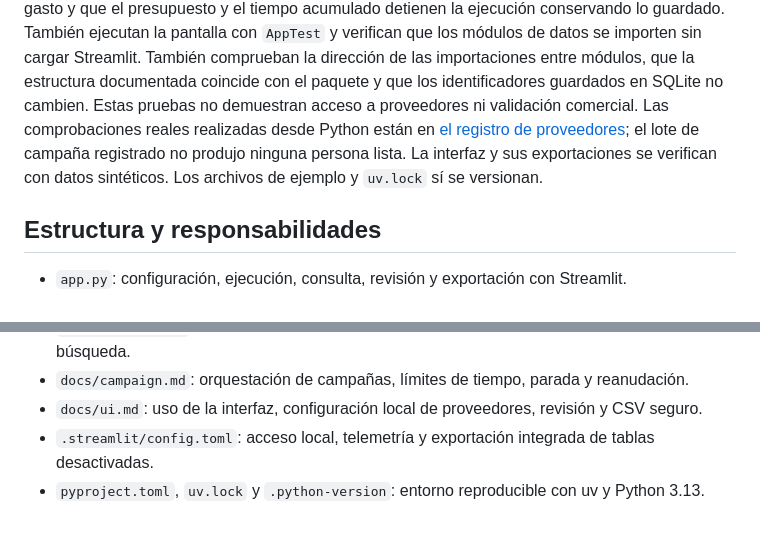
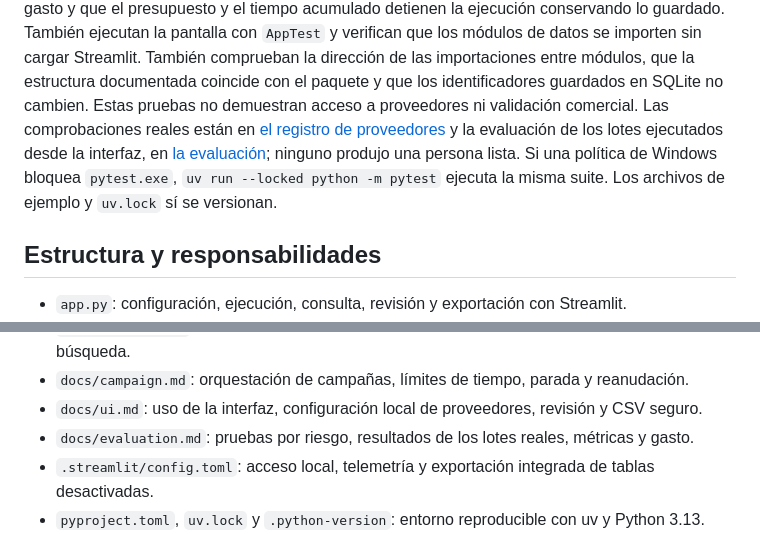
Before and after one commit to ThomasSerna/veryfi-prospecting, a Markdown page: README.md, 2 parts joined by grey strips. GitHub-like rendering.

Commit message:
docs: añadir el informe de pruebas y resultados de T09

```diff
--- a/README.md
+++ b/README.md
@@ -81,10 +81,12 @@ ejecutan la pantalla con `AppTest` y verifican que los módulos de datos se impo
 sin cargar Streamlit. También comprueban la dirección de las importaciones entre
 módulos, que la estructura documentada coincide con el paquete y que los
 identificadores guardados en SQLite no cambien. Estas pruebas no demuestran acceso a proveedores ni
-validación comercial. Las comprobaciones reales realizadas desde Python están en
-[el registro de proveedores](docs/provider-check.md); el lote de campaña registrado
-no produjo ninguna persona lista. La interfaz y sus exportaciones se verifican con
-datos sintéticos. Los archivos de ejemplo y `uv.lock` sí se versionan.
+validación comercial. Las comprobaciones reales están en
+[el registro de proveedores](docs/provider-check.md) y la evaluación de los lotes
+ejecutados desde la interfaz, en [la evaluación](docs/evaluation.md); ninguno produjo
+una persona lista. Si una política de Windows bloquea `pytest.exe`,
+`uv run --locked python -m pytest` ejecuta la misma suite. Los archivos de ejemplo y
+`uv.lock` sí se versionan.
 
 ## Estructura y responsabilidades
 
@@ -110,6 +112,7 @@ datos sintéticos. Los archivos de ejemplo y `uv.lock` sí se versionan.
 - `docs/contacts.md`: invocación desde Python, acceso a Hunter, personas, canales y límites de búsqueda.
 - `docs/campaign.md`: orquestación de campañas, límites de tiempo, parada y reanudación.
 - `docs/ui.md`: uso de la interfaz, configuración local de proveedores, revisión y CSV seguro.
+- `docs/evaluation.md`: pruebas por riesgo, resultados de los lotes reales, métricas y gasto.
 - `.streamlit/config.toml`: acceso local, telemetría y exportación integrada de tablas desactivadas.
 - `pyproject.toml`, `uv.lock` y `.python-version`: entorno reproducible con uv y Python 3.13.
 - `.gitignore` y `.env.example`: protección de archivos locales y nombres de claves sin valores.
```
Also changed, not shown: docs/evaluation.md (added, +164 -0 lines).
